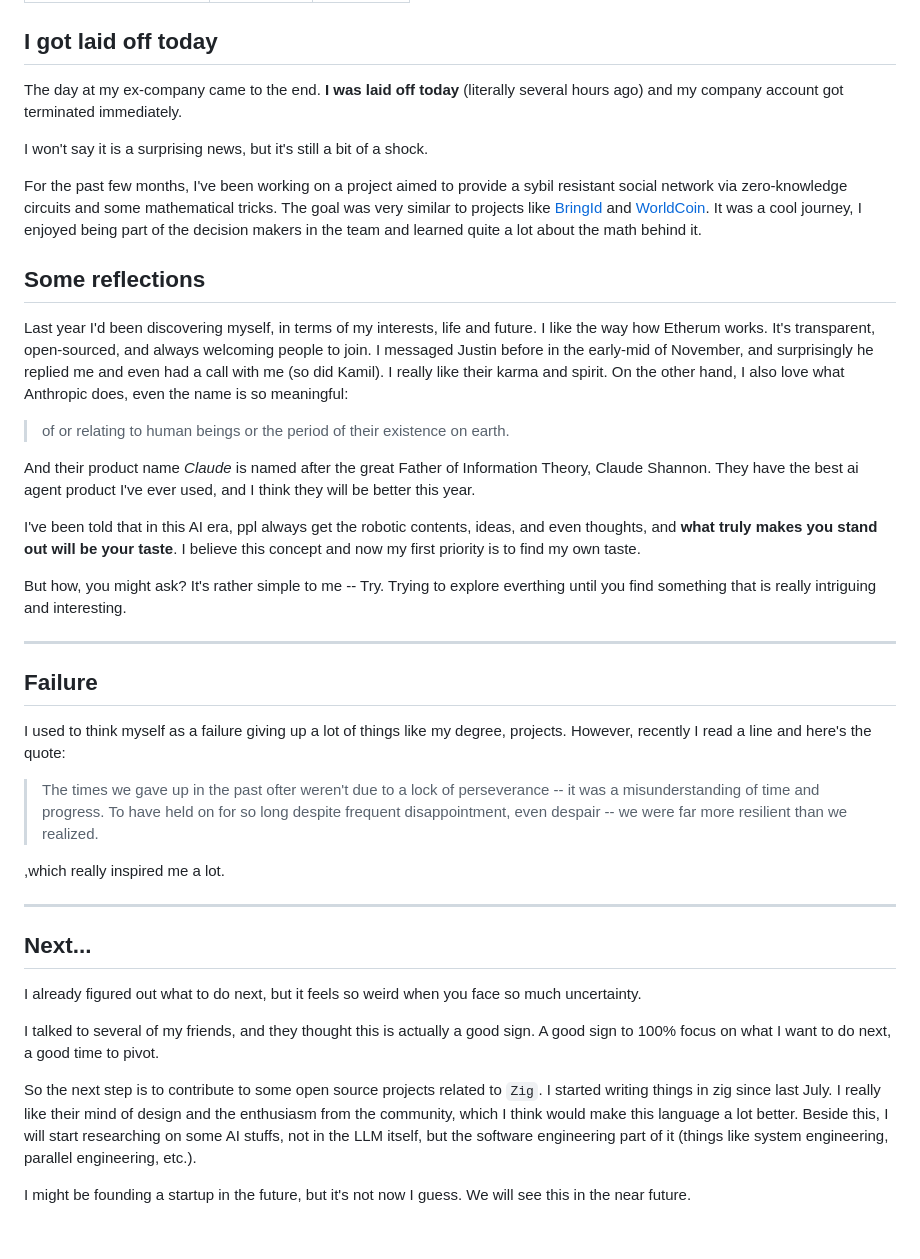
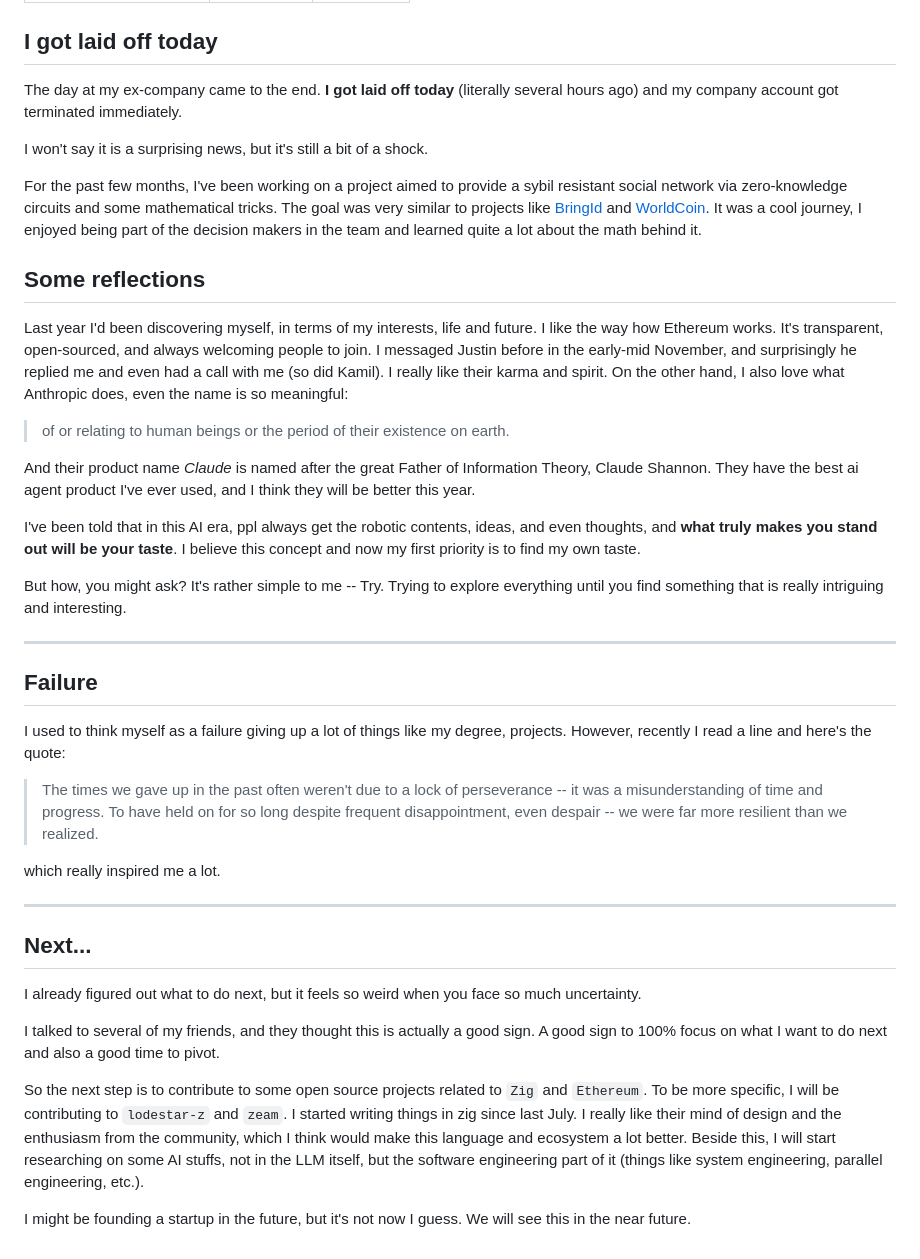
Before and after one commit to jeffoodchain/foodchain.dev, a Markdown page: posts/layoff.md, the part around the change. GitHub-like rendering.

Commit message:
fix: some typo and polish the word

```diff
--- a/posts/layoff.md
+++ b/posts/layoff.md
@@ -6,7 +6,7 @@ category: betterdays
 
 ## I got laid off today
 
-The day at my ex-company came to the end. **I was laid off today** (literally several hours ago) and my company account got terminated immediately.
+The day at my ex-company came to the end. **I got laid off today** (literally several hours ago) and my company account got terminated immediately.
 
 I won't say it is a surprising news, but it's still a bit of a shock.
 
@@ -14,7 +14,7 @@ For the past few months, I've been working on a project aimed to provide a sybil
 
 ## Some reflections
 
-Last year I'd been discovering myself, in terms of my interests, life and future. I like the way how Etherum works. It's transparent, open-sourced, and always welcoming people to join. I messaged Justin before in the early-mid of November, and surprisingly he replied me and even had a call with me (so did Kamil). I really like their karma and spirit. On the other hand, I also love what Anthropic does, even the name is so meaningful:
+Last year I'd been discovering myself, in terms of my interests, life and future. I like the way how Ethereum works. It's transparent, open-sourced, and always welcoming people to join. I messaged Justin before in the early-mid November, and surprisingly he replied me and even had a call with me (so did Kamil). I really like their karma and spirit. On the other hand, I also love what Anthropic does, even the name is so meaningful:
 
 > of or relating to human beings or the period of their existence on earth.
 
@@ -22,7 +22,7 @@ And their product name *Claude* is named after the great Father of Information T
 
 I've been told that in this AI era, ppl always get the robotic contents, ideas, and even thoughts, and **what truly makes you stand out will be your taste**. I believe this concept and now my first priority is to find my own taste.
 
-But how, you might ask? It's rather simple to me -- Try. Trying to explore everthing until you find something that is really intriguing and interesting.
+But how, you might ask? It's rather simple to me -- Try. Trying to explore everything until you find something that is really intriguing and interesting.
 
 ---
 
@@ -30,9 +30,9 @@ But how, you might ask? It's rather simple to me -- Try. Trying to explore evert
 
 I used to think myself as a failure giving up a lot of things like my degree, projects. However, recently I read a line and here's the quote:
 
-> The times we gave up in the past ofter weren't due to a lock of perseverance -- it was a misunderstanding of time and progress. To have held on for so long despite frequent disappointment, even despair -- we were far more resilient than we realized.
+> The times we gave up in the past often weren't due to a lock of perseverance -- it was a misunderstanding of time and progress. To have held on for so long despite frequent disappointment, even despair -- we were far more resilient than we realized.
 
-,which really inspired me a lot.
+which really inspired me a lot.
 
 ---
 
@@ -40,8 +40,8 @@ I used to think myself as a failure giving up a lot of things like my degree, pr
 
 I already figured out what to do next, but it feels so weird when you face so much uncertainty.
 
-I talked to several of my friends, and they thought this is actually a good sign. A good sign to 100% focus on what I want to do next, a good time to pivot.
+I talked to several of my friends, and they thought this is actually a good sign. A good sign to 100% focus on what I want to do next and also a good time to pivot.
 
-So the next step is to contribute to some open source projects related to `Zig`. I started writing things in zig since last July. I really like their mind of design and the enthusiasm from the community, which I think would make this language a lot better. Beside this, I will start researching on some AI stuffs, not in the LLM itself, but the software engineering part of it (things like system engineering, parallel engineering, etc.).
+So the next step is to contribute to some open source projects related to `Zig` and `Ethereum`. To be more specific, I will be contributing to `lodestar-z` and `zeam`. I started writing things in zig since last July. I really like their mind of design and the enthusiasm from the community, which I think would make this language and ecosystem a lot better. Beside this, I will start researching on some AI stuffs, not in the LLM itself, but the software engineering part of it (things like system engineering, parallel engineering, etc.).
 
 I might be founding a startup in the future, but it's not now I guess. We will see this in the near future.
```
